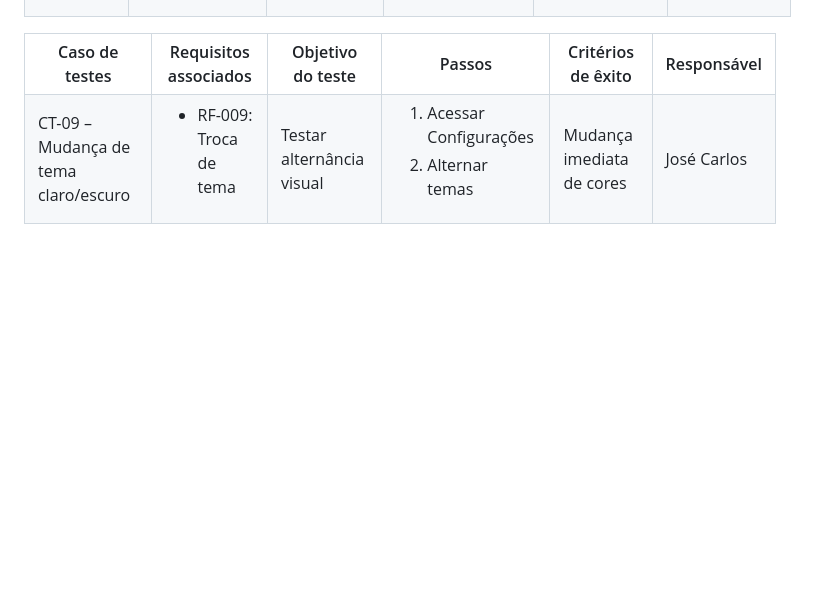
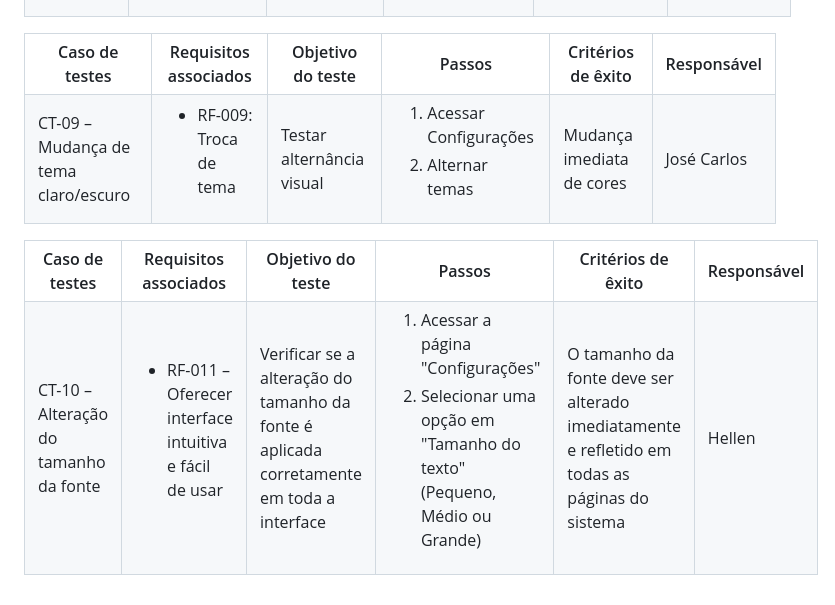
Before and after one commit to JCZerf/Estudo_inteligente, a Markdown page: documentos/07-Plano de Testes de Software.md, the part around the change. Drawn GitHub-style; blank space fills up the shorter version.

```diff
--- a/documentos/07-Plano de Testes de Software.md
+++ b/documentos/07-Plano de Testes de Software.md
@@ -188,3 +188,27 @@ Os testes funcionais a serem realizados na aplicação são descritos a seguir.
   <td>José Carlos</td>
  </tr>
 </table>
+
+<table>
+ <tr>
+  <th>Caso de testes</th>
+  <th>Requisitos associados</th>
+  <th>Objetivo do teste</th>
+  <th>Passos</th>
+  <th>Critérios de êxito</th>
+  <th>Responsável</th>
+ </tr>
+ <tr>
+  <td>CT-10 – Alteração do tamanho da fonte</td>
+  <td><ul><li>RF-011 – Oferecer interface intuitiva e fácil de usar</li></ul></td>
+  <td>Verificar se a alteração do tamanho da fonte é aplicada corretamente em toda a interface</td>
+  <td>
+    <ol>
+      <li>Acessar a página "Configurações"</li>
+      <li>Selecionar uma opção em "Tamanho do texto" (Pequeno, Médio ou Grande)</li>
+    </ol>
+  </td>
+  <td>O tamanho da fonte deve ser alterado imediatamente e refletido em todas as páginas do sistema</td>
+  <td>Hellen</td>
+ </tr>
+</table>
```
